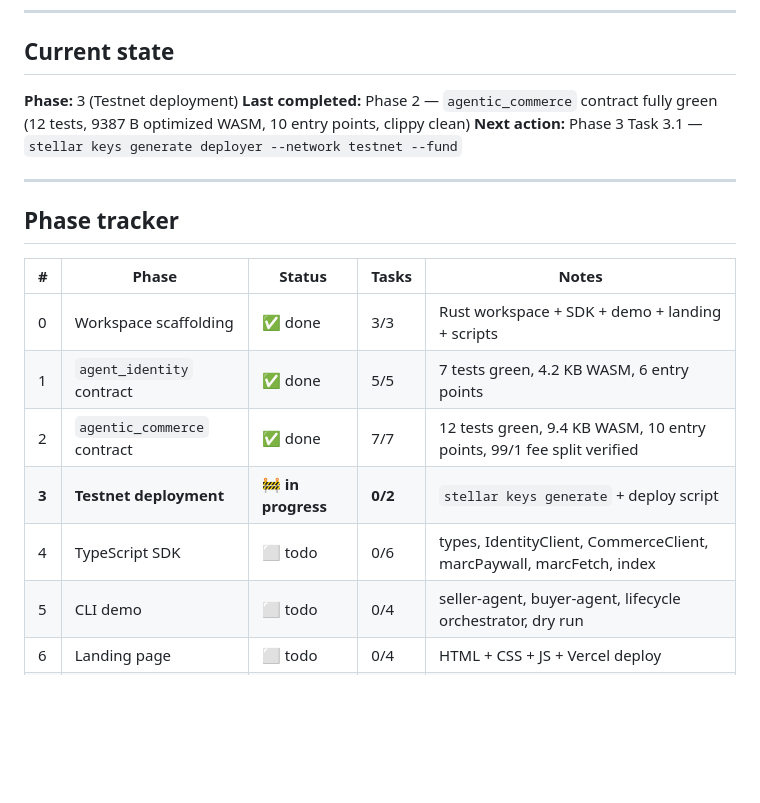
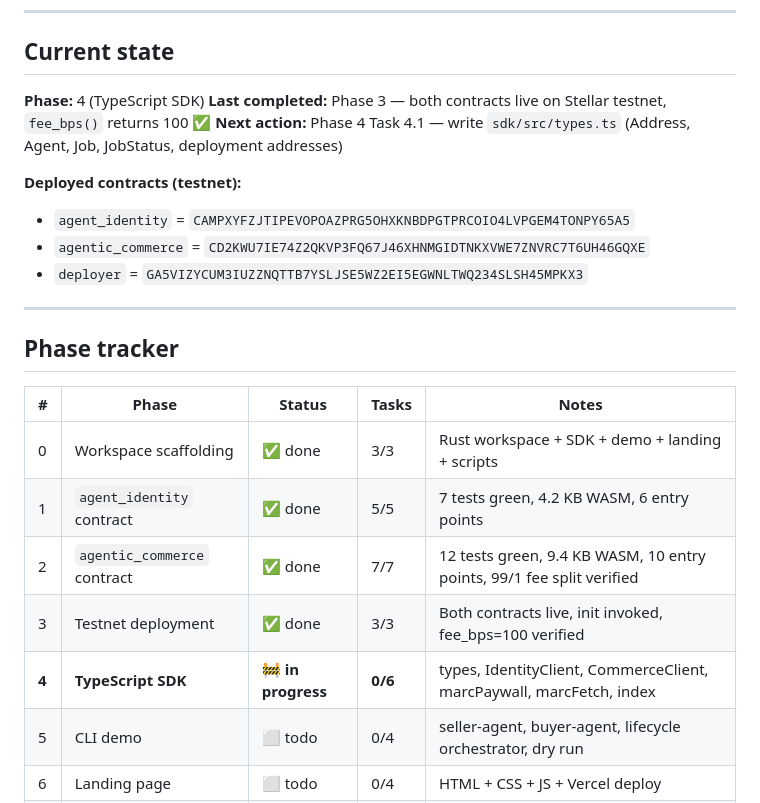
Before and after one commit to emperorsixpacks/-bear-protocol, a Markdown page: ROADMAP.md, the part around the change. Drawn GitHub-style; blank space fills up the shorter version.

```diff
--- a/ROADMAP.md
+++ b/ROADMAP.md
@@ -10,9 +10,14 @@ Single-page status tracker. **If you're a Claude agent picking up this project,
 
 ## Current state
 
-**Phase:** 3 (Testnet deployment)
-**Last completed:** Phase 2 — `agentic_commerce` contract fully green (12 tests, 9387 B optimized WASM, 10 entry points, clippy clean)
-**Next action:** Phase 3 Task 3.1 — `stellar keys generate deployer --network testnet --fund`
+**Phase:** 4 (TypeScript SDK)
+**Last completed:** Phase 3 — both contracts live on Stellar testnet, `fee_bps()` returns 100 ✅
+**Next action:** Phase 4 Task 4.1 — write `sdk/src/types.ts` (Address, Agent, Job, JobStatus, deployment addresses)
+
+**Deployed contracts (testnet):**
+- `agent_identity`   = `CAMPXYFZJTIPEVOPOAZPRG5OHXKNBDPGTPRCOIO4LVPGEM4TONPY65A5`
+- `agentic_commerce` = `CD2KWU7IE74Z2QKVP3FQ67J46XHNMGIDTNKXVWE7ZNVRC7T6UH46GQXE`
+- `deployer`         = `GA5VIZYCUM3IUZZNQTTB7YSLJSE5WZ2EI5EGWNLTWQ234SLSH45MPKX3`
 
 ---
 
@@ -23,8 +28,8 @@ Single-page status tracker. **If you're a Claude agent picking up this project,
 | 0 | Workspace scaffolding | ✅ done | 3/3 | Rust workspace + SDK + demo + landing + scripts |
 | 1 | `agent_identity` contract | ✅ done | 5/5 | 7 tests green, 4.2 KB WASM, 6 entry points |
 | 2 | `agentic_commerce` contract | ✅ done | 7/7 | 12 tests green, 9.4 KB WASM, 10 entry points, 99/1 fee split verified |
-| **3** | **Testnet deployment** | 🚧 **in progress** | **0/2** | `stellar keys generate` + deploy script |
-| 4 | TypeScript SDK | ⬜ todo | 0/6 | types, IdentityClient, CommerceClient, marcPaywall, marcFetch, index |
+| 3 | Testnet deployment | ✅ done | 3/3 | Both contracts live, init invoked, fee_bps=100 verified |
+| **4** | **TypeScript SDK** | 🚧 **in progress** | **0/6** | types, IdentityClient, CommerceClient, marcPaywall, marcFetch, index |
 | 5 | CLI demo | ⬜ todo | 0/4 | seller-agent, buyer-agent, lifecycle orchestrator, dry run |
 | 6 | Landing page | ⬜ todo | 0/4 | HTML + CSS + JS + Vercel deploy |
 | 7 | Submission materials | ⬜ todo | 0/6 | README, LIGHTPAPER, PROTOCOL, pitch video, DoraHacks form, git tag |
```
Also changed, not shown: CLAUDE.md (+8 -0 lines).
